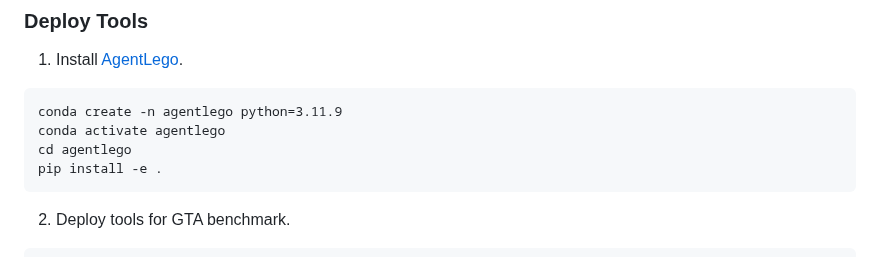
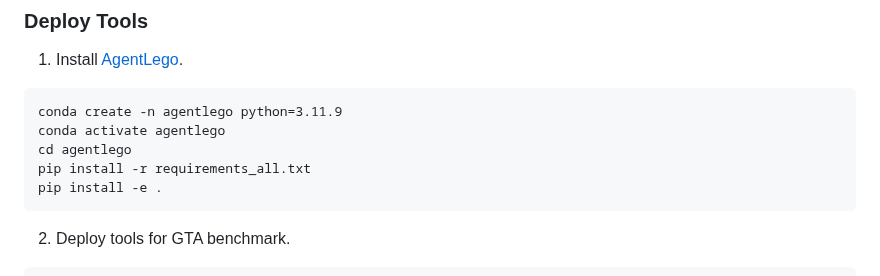
Before and after one commit to open-compass/GTA, a Markdown page: README.md, the part around the change. Rendered like a GitHub page.

````diff
--- a/README.md
+++ b/README.md
@@ -136,6 +136,7 @@ lmdeploy serve api_server ~/models/qwen1.5-7b-chat --server-port 12580 --model-n
 conda create -n agentlego python=3.11.9
 conda activate agentlego
 cd agentlego
+pip install -r requirements_all.txt
 pip install -e .
 ```
 2. Deploy tools for GTA benchmark.
````
